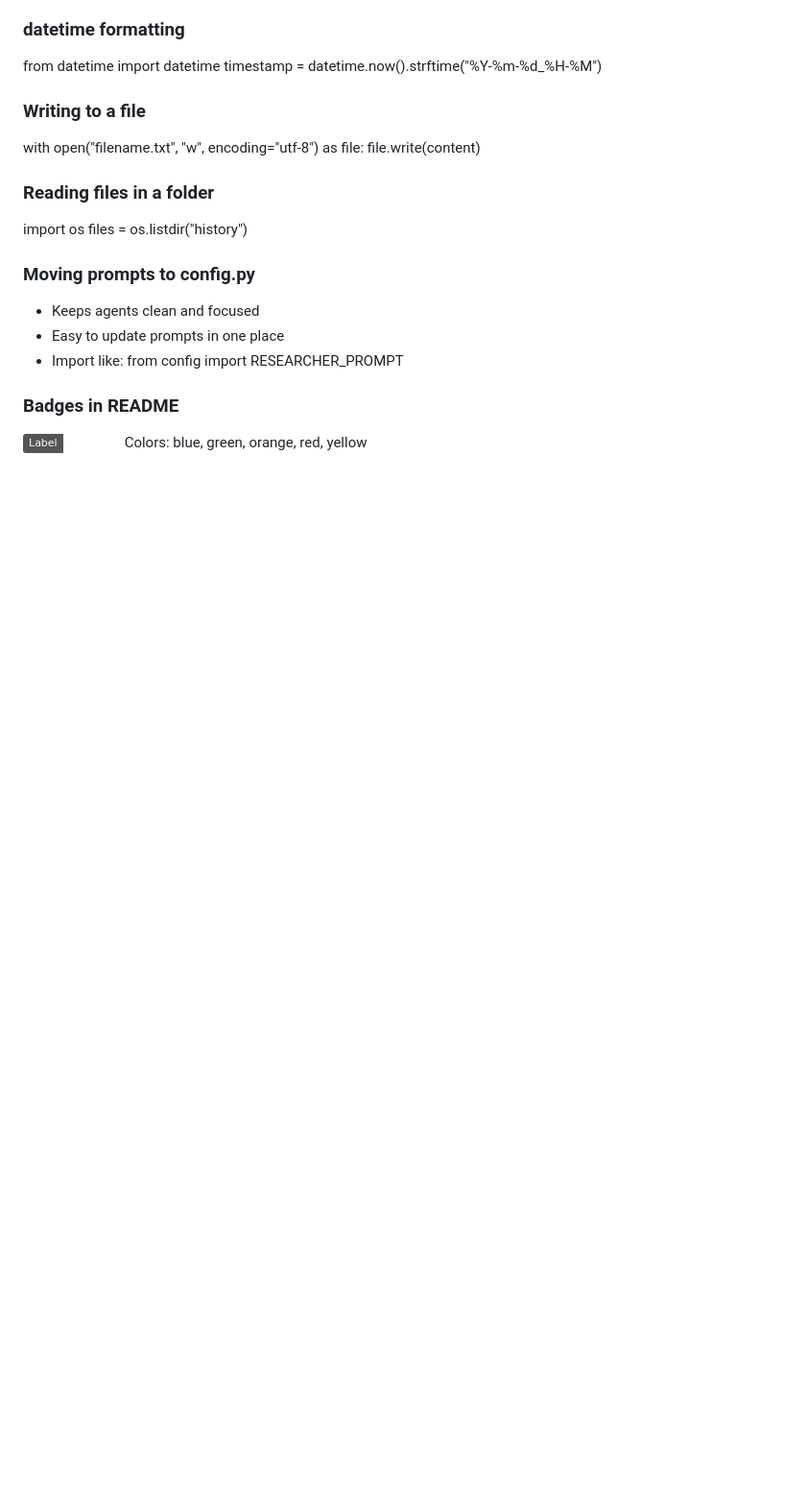
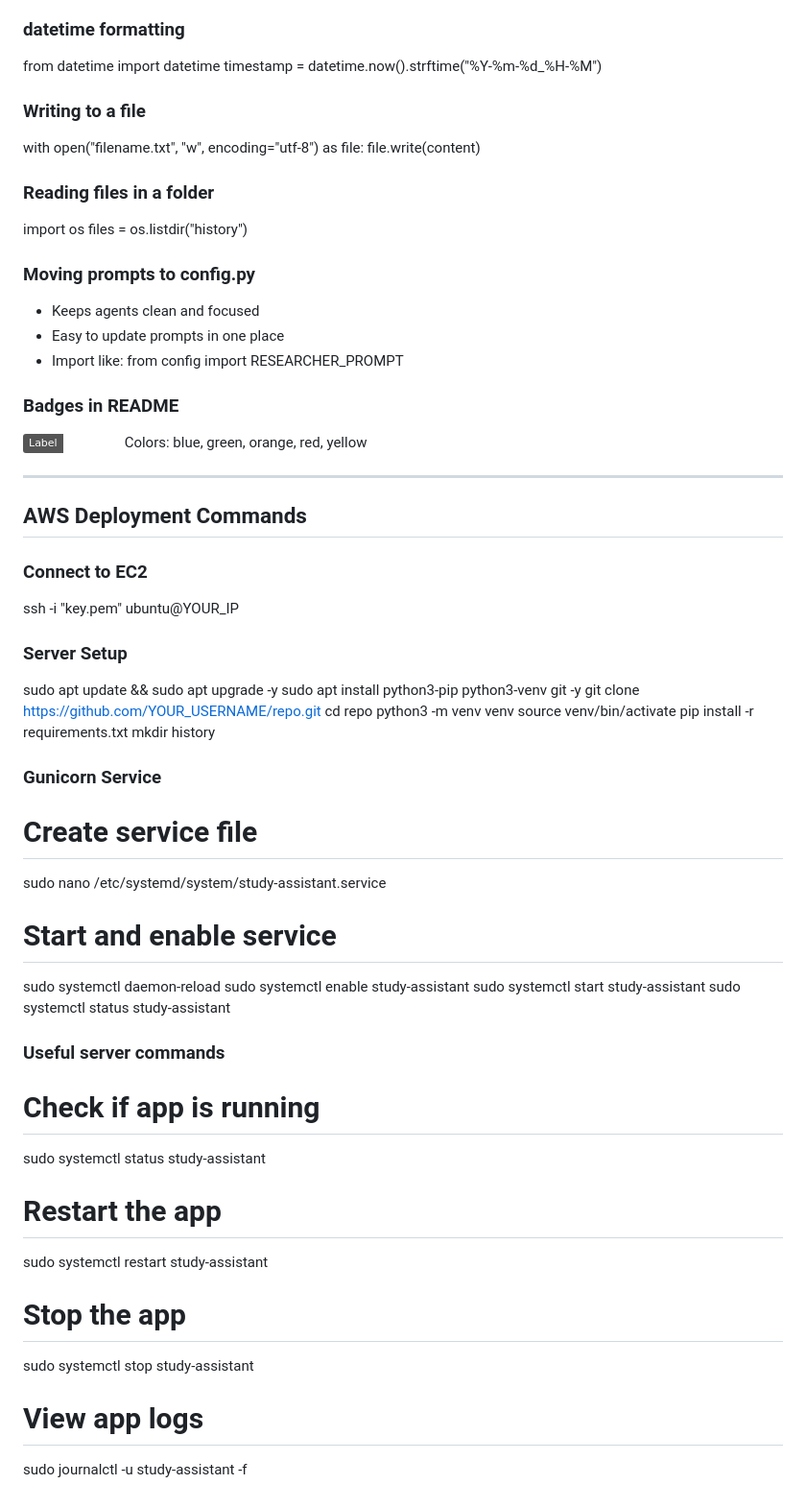
Before and after one commit to Janinduthenura/study_assistant, a Markdown page: notes.md, the part around the change. Shown at 96% size. Drawn GitHub-style; badges without logos; blank space fills up the shorter version.

Commit message:
Final update - app deployed to AWS EC2

```diff
--- a/notes.md
+++ b/notes.md
@@ -143,3 +143,43 @@ files = os.listdir("history")
 ### Badges in README
 ![Badge](https://img.shields.io/badge/Label-Message-color)
 Colors: blue, green, orange, red, yellow
+
+---
+
+## AWS Deployment Commands
+
+### Connect to EC2
+ssh -i "key.pem" ubuntu@YOUR_IP
+
+### Server Setup
+sudo apt update && sudo apt upgrade -y
+sudo apt install python3-pip python3-venv git -y
+git clone https://github.com/YOUR_USERNAME/repo.git
+cd repo
+python3 -m venv venv
+source venv/bin/activate
+pip install -r requirements.txt
+mkdir history
+
+### Gunicorn Service
+# Create service file
+sudo nano /etc/systemd/system/study-assistant.service
+
+# Start and enable service
+sudo systemctl daemon-reload
+sudo systemctl enable study-assistant
+sudo systemctl start study-assistant
+sudo systemctl status study-assistant
+
+### Useful server commands
+# Check if app is running
+sudo systemctl status study-assistant
+
+# Restart the app
+sudo systemctl restart study-assistant
+
+# Stop the app
+sudo systemctl stop study-assistant
+
+# View app logs
+sudo journalctl -u study-assistant -f
```
